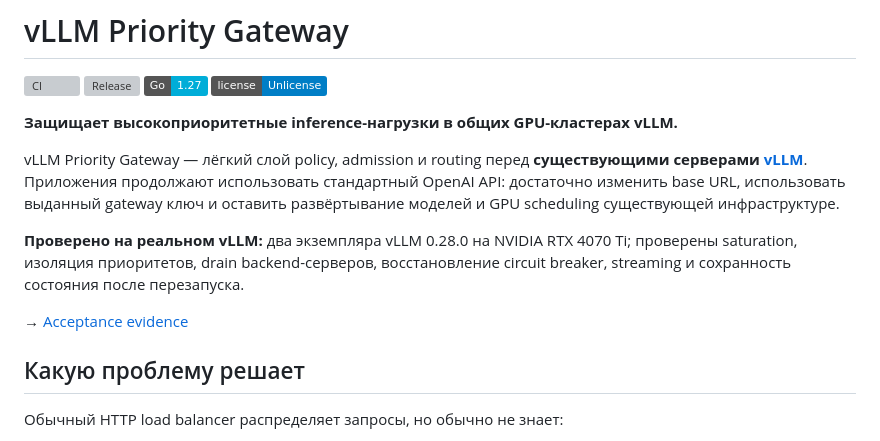
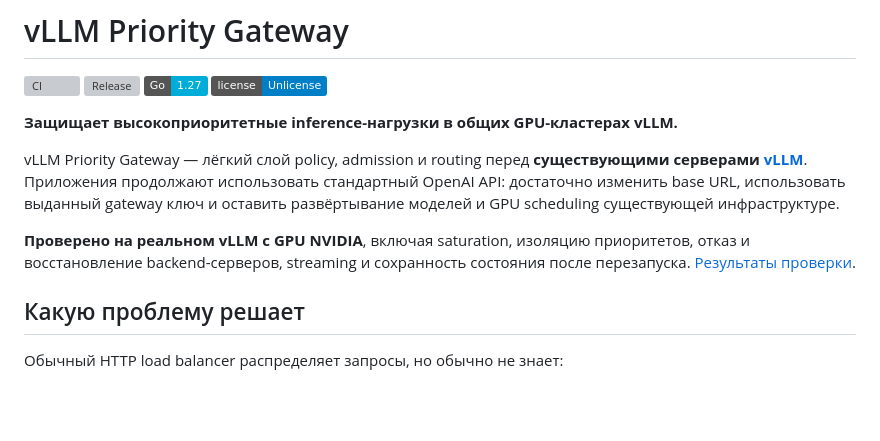
Before and after one commit to rislanov/vllm-priority-gateway, a Markdown page: README.ru.md, the part around the change. Rendered like a GitHub page; badges without logos; blank space fills up the shorter version; grey boxes are pictures that could not be loaded.

```diff
--- a/README.ru.md
+++ b/README.ru.md
@@ -11,9 +11,7 @@
 
 vLLM Priority Gateway — лёгкий слой policy, admission и routing перед **существующими серверами [vLLM](https://docs.vllm.ai/)**. Приложения продолжают использовать стандартный OpenAI API: достаточно изменить base URL, использовать выданный gateway ключ и оставить развёртывание моделей и GPU scheduling существующей инфраструктуре.
 
-**Проверено на реальном vLLM:** два экземпляра vLLM 0.28.0 на NVIDIA RTX 4070 Ti; проверены saturation, изоляция приоритетов, drain backend-серверов, восстановление circuit breaker, streaming и сохранность состояния после перезапуска.
-
-→ [Acceptance evidence](docs/acceptance-evidence.md)
+**Проверено на реальном vLLM с GPU NVIDIA**, включая saturation, изоляцию приоритетов, отказ и восстановление backend-серверов, streaming и сохранность состояния после перезапуска. [Результаты проверки](docs/acceptance-evidence.md).
 
 ## Какую проблему решает
 
```
Also changed, not shown: README.md (+1 -3 lines).
